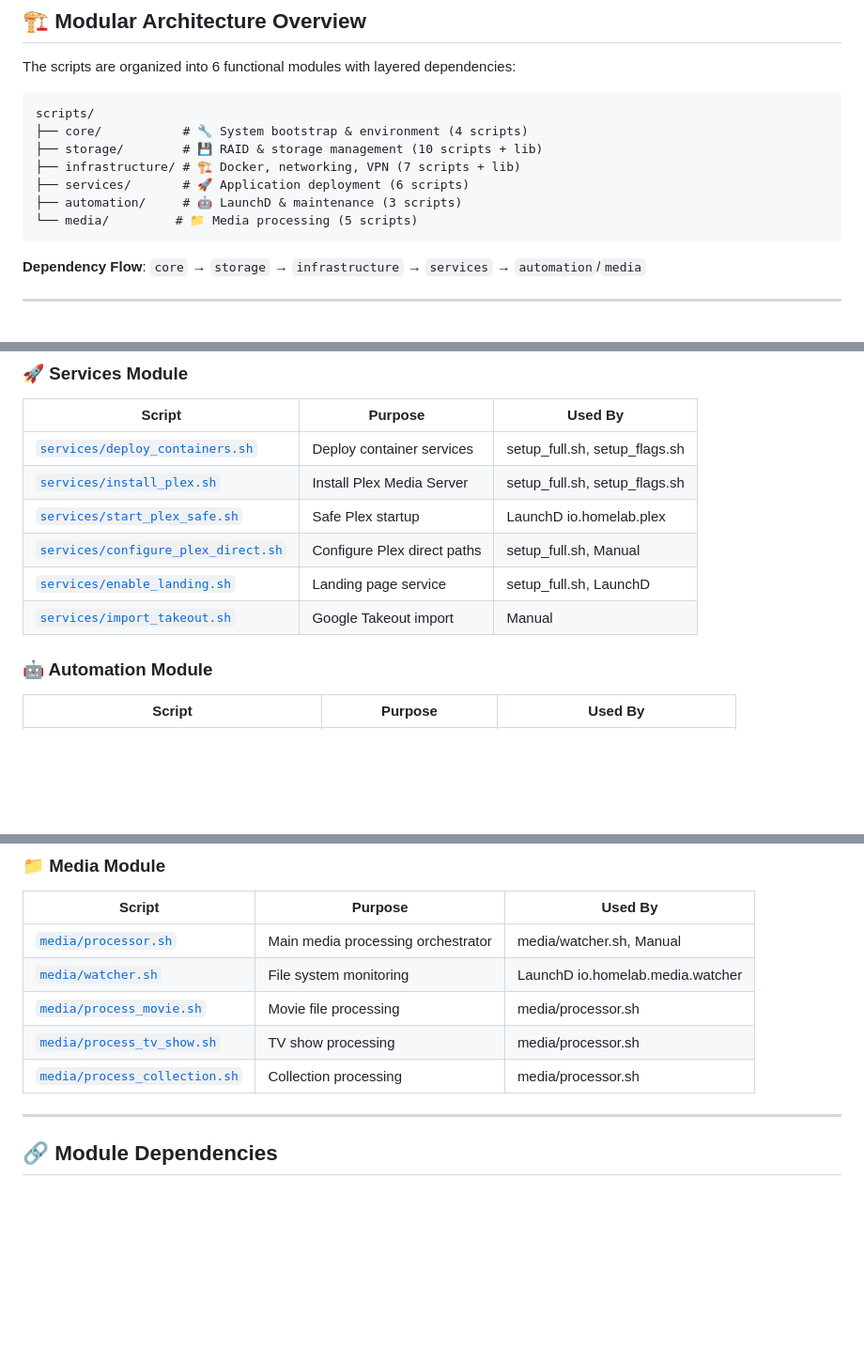
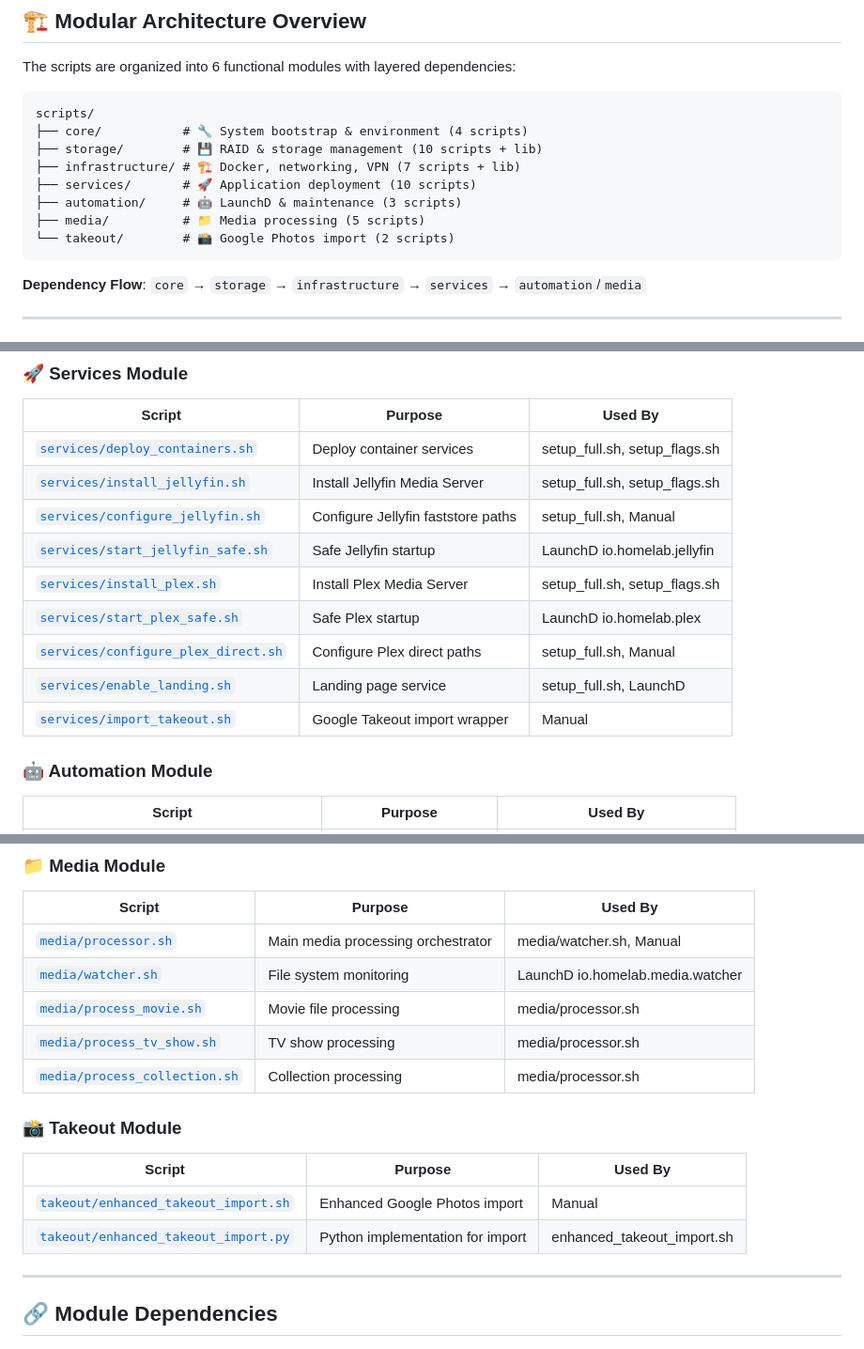
Before and after one commit to unnitin/home-server, a Markdown page: scripts/README.md, 3 parts joined by grey strips. Shown at 94% size. Rendered like a GitHub page; blank space fills up the shorter version.

Commit message:
Fix documentation: Add Jellyfin and Takeout scripts to main README
- Add Jellyfin scripts (install, configure, start) to services module
- Add Takeout module section with enhanced_takeout_import scripts
- Update script counts in module overview
- Fixes CI documentation check failures

````diff
--- a/scripts/README.md
+++ b/scripts/README.md
@@ -13,9 +13,10 @@ scripts/
 ├── core/           # 🔧 System bootstrap & environment (4 scripts)
 ├── storage/        # 💾 RAID & storage management (10 scripts + lib)
 ├── infrastructure/ # 🏗️ Docker, networking, VPN (7 scripts + lib)
-├── services/       # 🚀 Application deployment (6 scripts)
+├── services/       # 🚀 Application deployment (10 scripts)
 ├── automation/     # 🤖 LaunchD & maintenance (3 scripts)
-└── media/         # 📁 Media processing (5 scripts)
+├── media/          # 📁 Media processing (5 scripts)
+└── takeout/        # 📸 Google Photos import (2 scripts)
 ```
 
 **Dependency Flow**: `core` → `storage` → `infrastructure` → `services` → `automation`/`media`
@@ -61,11 +62,14 @@ scripts/
 | Script | Purpose | Used By |
 |--------|---------|---------|
 | [`services/deploy_containers.sh`](services/README.md#deploy_containerssh) | Deploy container services | setup_full.sh, setup_flags.sh |
+| [`services/install_jellyfin.sh`](services/README.md#install_jellyfinsh) | Install Jellyfin Media Server | setup_full.sh, setup_flags.sh |
+| [`services/configure_jellyfin.sh`](services/README.md#configure_jellyfinsh) | Configure Jellyfin faststore paths | setup_full.sh, Manual |
+| [`services/start_jellyfin_safe.sh`](services/README.md#start_jellyfin_safesh) | Safe Jellyfin startup | LaunchD io.homelab.jellyfin |
 | [`services/install_plex.sh`](services/README.md#install_plexsh) | Install Plex Media Server | setup_full.sh, setup_flags.sh |
 | [`services/start_plex_safe.sh`](services/README.md#start_plex_safesh) | Safe Plex startup | LaunchD io.homelab.plex |
 | [`services/configure_plex_direct.sh`](services/README.md#configure_plex_directsh) | Configure Plex direct paths | setup_full.sh, Manual |
 | [`services/enable_landing.sh`](services/README.md#enable_landingsh) | Landing page service | setup_full.sh, LaunchD |
-| [`services/import_takeout.sh`](services/README.md#import_takeoutsh) | Google Takeout import | Manual |
+| [`services/import_takeout.sh`](services/README.md#import_takeoutsh) | Google Takeout import wrapper | Manual |
 
 ### **🤖 Automation Module**
 | Script | Purpose | Used By |
@@ -82,6 +86,12 @@ scripts/
 | [`media/process_movie.sh`](media/README.md#process_moviesh) | Movie file processing | media/processor.sh |
 | [`media/process_tv_show.sh`](media/README.md#process_tv_showsh) | TV show processing | media/processor.sh |
 | [`media/process_collection.sh`](media/README.md#process_collectionsh) | Collection processing | media/processor.sh |
+
+### **📸 Takeout Module**
+| Script | Purpose | Used By |
+|--------|---------|---------|
+| [`takeout/enhanced_takeout_import.sh`](takeout/README.md#enhanced_takeout_importsh) | Enhanced Google Photos import | Manual |
+| [`takeout/enhanced_takeout_import.py`](takeout/DOCUMENTATION.md) | Python implementation for import | enhanced_takeout_import.sh |
 
 ---
 
````
